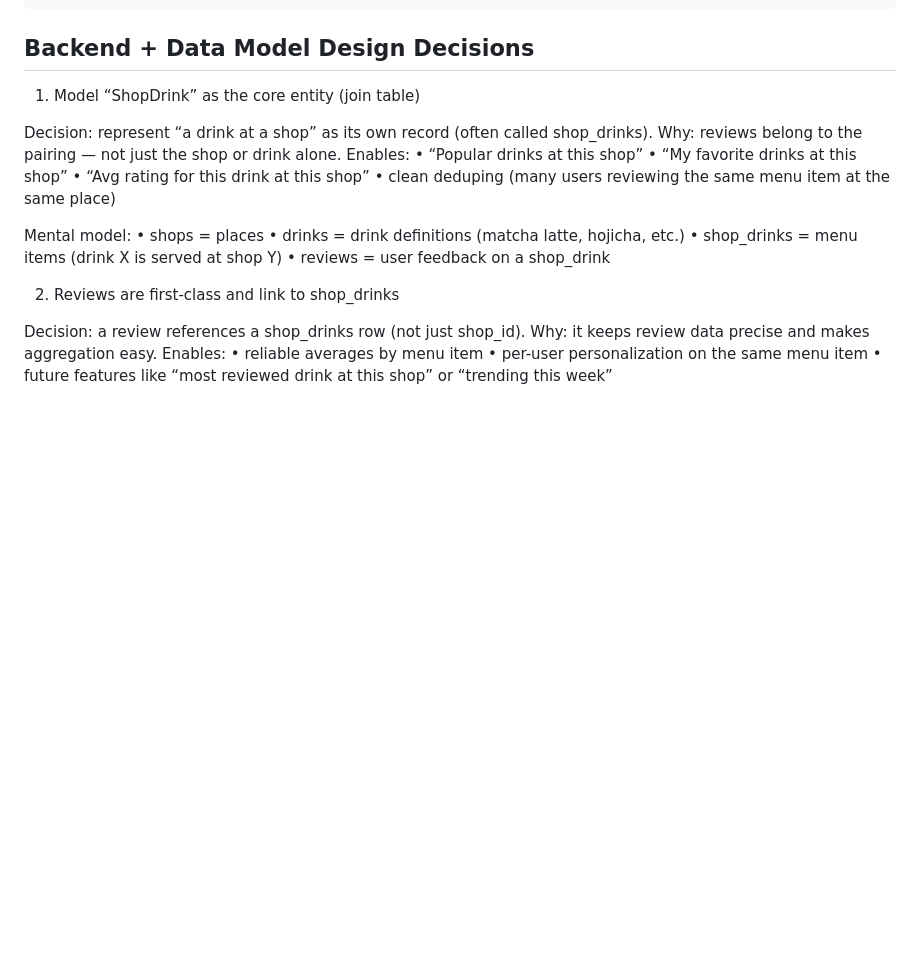
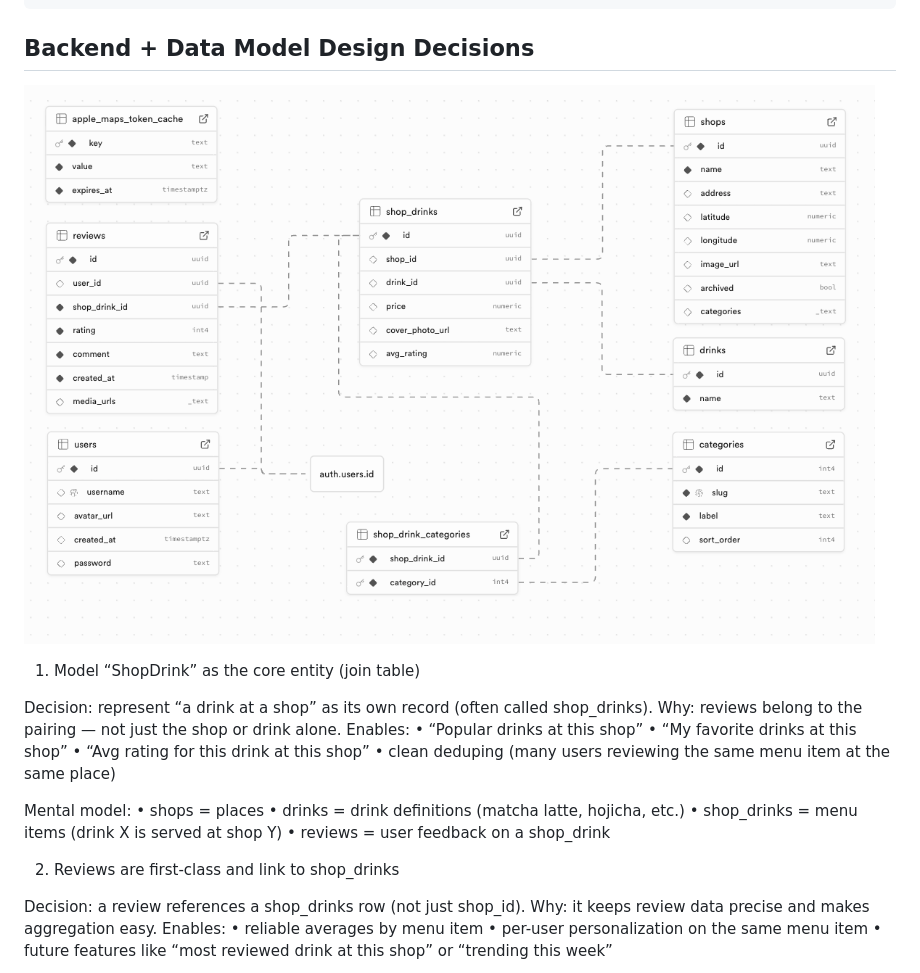
Before and after one commit to Cup-Trail/cup-trail, a Markdown page: README.md, the part around the change. GitHub-like rendering; pictures changed too: db.png (added); blank space fills up the shorter version.

Commit message:
add ss of db

````diff
--- a/README.md
+++ b/README.md
@@ -76,6 +76,8 @@ cup-trail/
 └─ package.json
 ```
 ## Backend + Data Model Design Decisions
+
+![Database schema](./db.png)
 
 1) Model “ShopDrink” as the core entity (join table)
 
````
